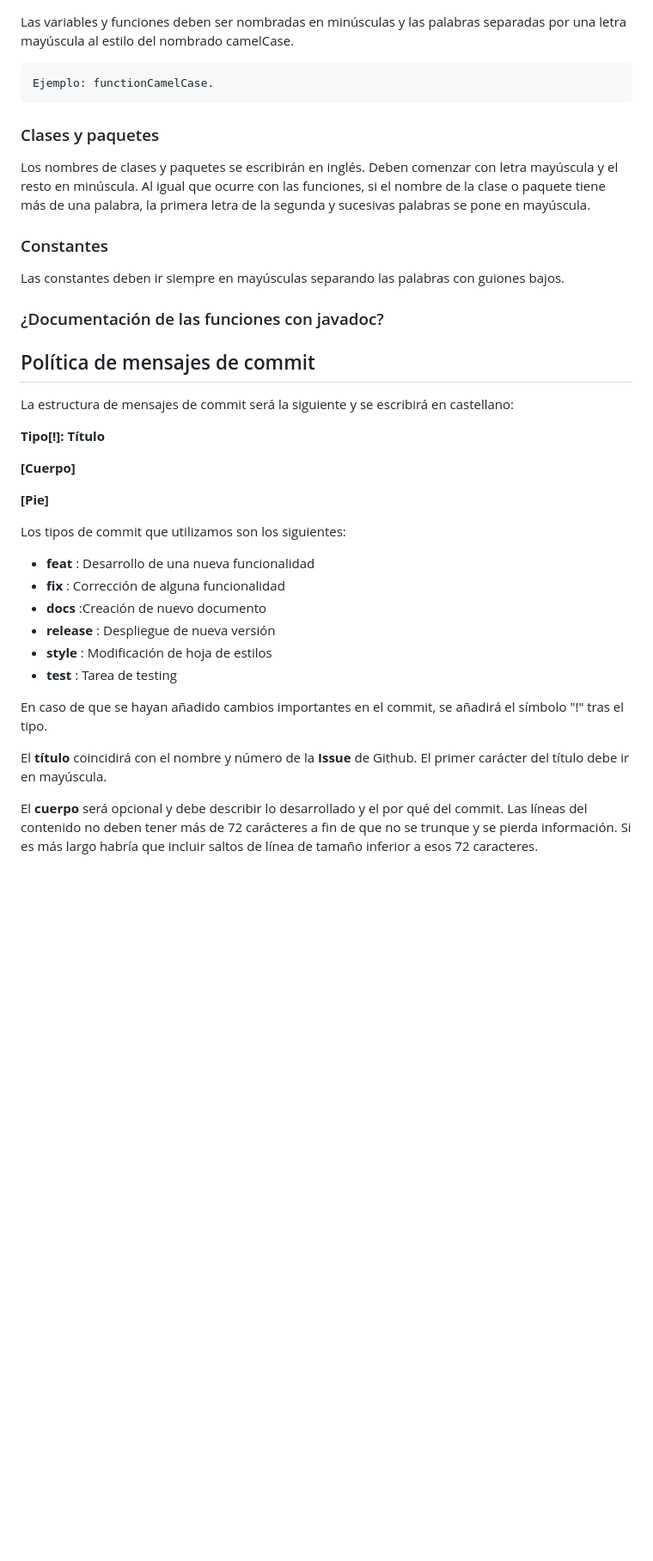
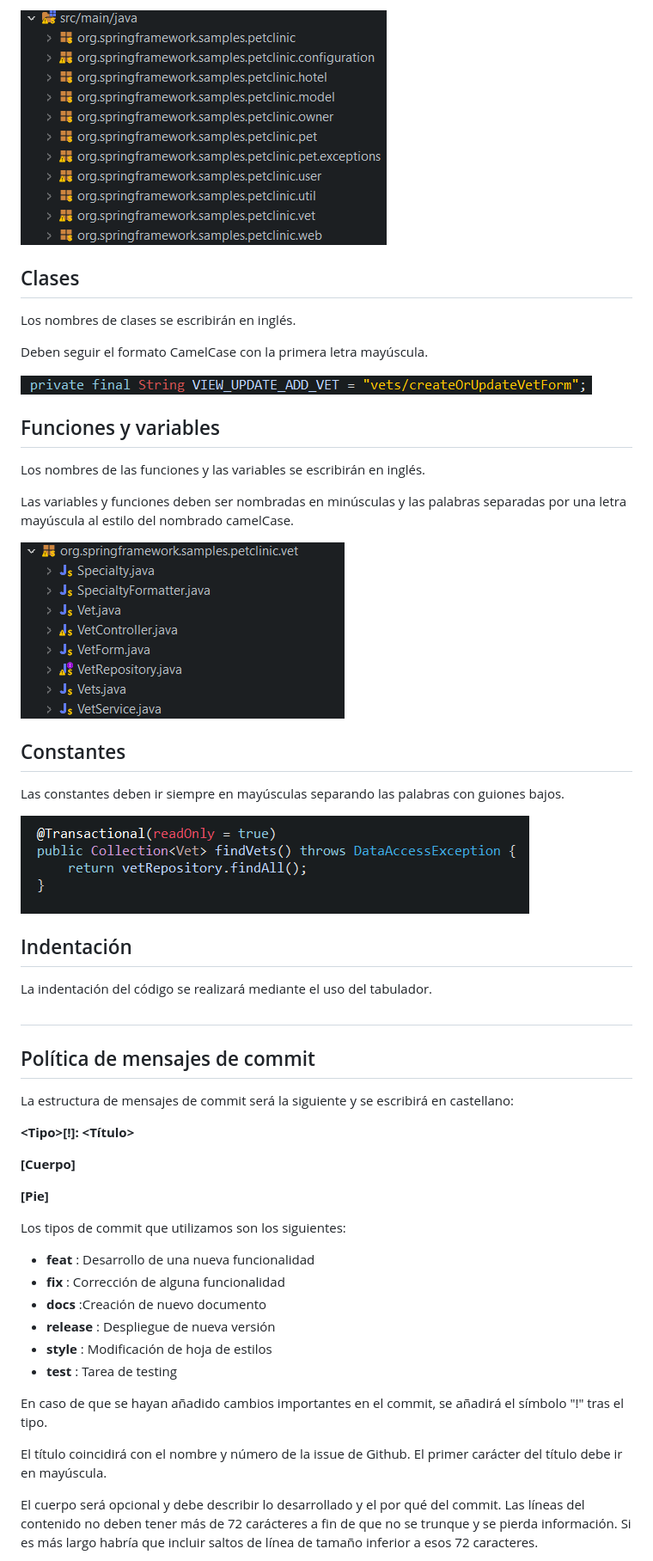
Before and after one commit to gii-is-psg2/psg2-2223-g6-61, a Markdown page: docs/markdown/Informe Técnico de Metodología de Gestión de la Configuración.md, the part around the change printed below. Shown: that part at 86% size. GitHub-like rendering; pictures changed too: docs/markdown/images/image1.png (added), docs/markdown/images/image2.png (added), docs/markdown/images/image3.png (added); blank space fills up the shorter version.

Commit message:
docs: Metodologías Projecto
Signed-off-by: Moffinguer <fermago11@gmail.com>

```diff
--- a/docs/markdown/Informe Técnico de Metodología de Gestión de la Configuración.md
+++ b/docs/markdown/Informe Técnico de Metodología de Gestión de la Configuración.md
@@ -21,25 +61,46 @@ Los nombres de las funciones y las clases se escribirán en inglés.
+![](images/image1.png)
+
+## Clases
+
+Los nombres de clases se escribirán en inglés.
+
+Deben seguir el formato CamelCase con la primera letra mayúscula.
+
+![](images/image2.png)
+
+## Funciones y variables
+
+Los nombres de las funciones y las variables se escribirán en inglés.
+
 Las variables y funciones deben ser nombradas en minúsculas y las palabras separadas por una letra mayúscula al estilo del nombrado camelCase.
 
-    Ejemplo: functionCamelCase.
+![](images/image3.png)
 
-### Clases y paquetes
-Los nombres de clases y paquetes se escribirán en inglés.
-Deben comenzar con letra mayúscula y el resto en minúscula. Al igual que ocurre con las funciones, si el nombre de la clase o paquete tiene más de una palabra, la primera letra de la segunda y sucesivas palabras se pone en mayúscula.
-### Constantes
+## Constantes
+
 Las constantes deben ir siempre en mayúsculas separando las palabras con guiones bajos.
-### ¿Documentación de las funciones con javadoc?
+
+![](images/image4.png)
+
+## Indentación
+
+La indentación del código se realizará mediante el uso del tabulador.
+
+##
 
 
 ## Política de mensajes de commit
+
 La estructura de mensajes de commit será la siguiente y se escribirá en castellano:
 
-**Tipo[!]: Título**
+**\<Tipo\>[!]: \<Título\>**
 
 **[Cuerpo]**
 
 **[Pie]**
 
 Los tipos de commit que utilizamos son los siguientes:
+
 - **feat** : Desarrollo de una nueva funcionalidad
 - **fix** : Corrección de alguna funcionalidad
 - **docs** :Creación de nuevo documento
@@ -49,7 +110,7 @@ Los tipos de commit que utilizamos son los siguientes:
 
 En caso de que se hayan añadido cambios importantes en el commit, se añadirá el símbolo "!" tras el tipo.
 
-El **título** coincidirá con el nombre y número de la **Issue** de Github. El primer carácter del título debe ir en mayúscula.
+El título coincidirá con el nombre y número de la issue de Github. El primer carácter del título debe ir en mayúscula.
 
-El **cuerpo** será opcional y debe describir lo desarrollado y el por qué del commit. Las líneas del contenido no deben tener más de 72 carácteres a fin de que no se trunque y se pierda información. Si es más largo habría que incluir saltos de línea de tamaño inferior a esos 72 caracteres.
+El cuerpo será opcional y debe describir lo desarrollado y el por qué del commit. Las líneas del contenido no deben tener más de 72 carácteres a fin de que no se trunque y se pierda información. Si es más largo habría que incluir saltos de línea de tamaño inferior a esos 72 caracteres.
 
```
Also changed, not shown: other parts of docs/markdown/Informe Técnico de Metodología de Gestión de la Configuración.md (+104 -32 lines).
